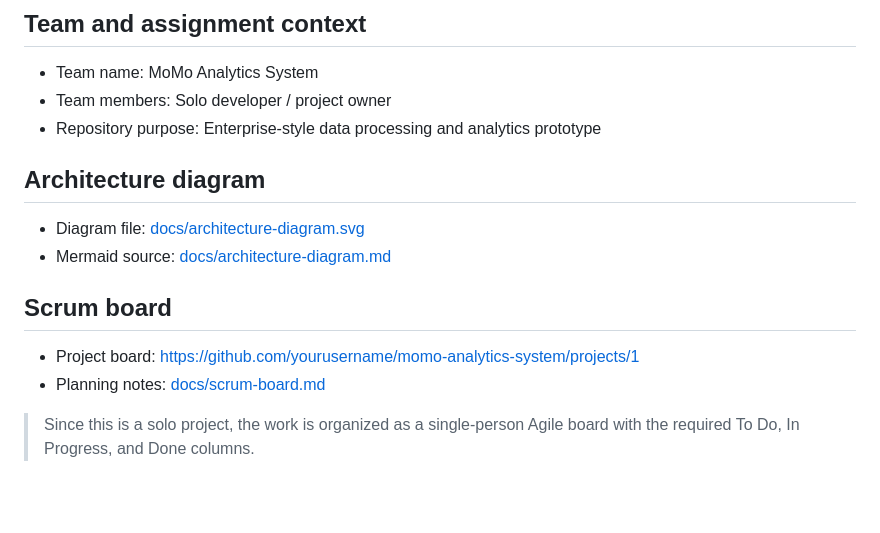
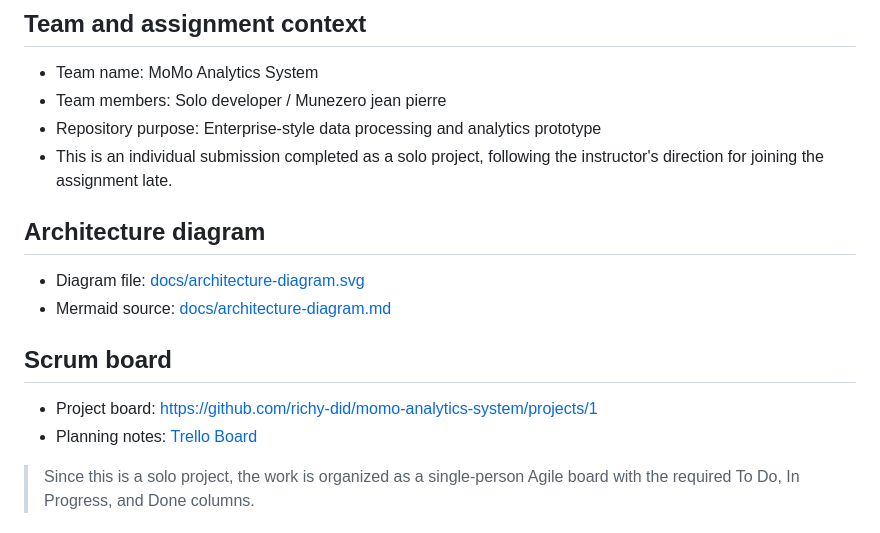
Before and after one commit to richy-did/momo-analytics-system, a Markdown page: README.md, the part around the change. Drawn GitHub-style; blank space fills up the shorter version.

Commit message:
Add Trello scrum board link to README

```diff
--- a/README.md
+++ b/README.md
@@ -14,16 +14,17 @@ This repository contains a starter full-stack analytics pipeline for the assignm
 
 ## Team and assignment context
 - Team name: MoMo Analytics System
-- Team members: Solo developer / project owner
+- Team members: Solo developer / Munezero jean pierre
 - Repository purpose: Enterprise-style data processing and analytics prototype
+- This is an individual submission completed as a solo project, following the instructor's direction for joining the assignment late.
 
 ## Architecture diagram
 - Diagram file: [docs/architecture-diagram.svg](docs/architecture-diagram.svg)
 - Mermaid source: [docs/architecture-diagram.md](docs/architecture-diagram.md)
 
 ## Scrum board
-- Project board: https://github.com/yourusername/momo-analytics-system/projects/1
-- Planning notes: [docs/scrum-board.md](docs/scrum-board.md)
+- Project board: https://github.com/richy-did/momo-analytics-system/projects/1
+- Planning notes: [Trello Board](https://trello.com/invite/b/6aa6bf968f97117846531f5c/ATTI15e19514e98934e86037c961b89eb270BE2C38CF/momo-analytics-system)
 
 > Since this is a solo project, the work is organized as a single-person Agile board with the required To Do, In Progress, and Done columns.
 
```
